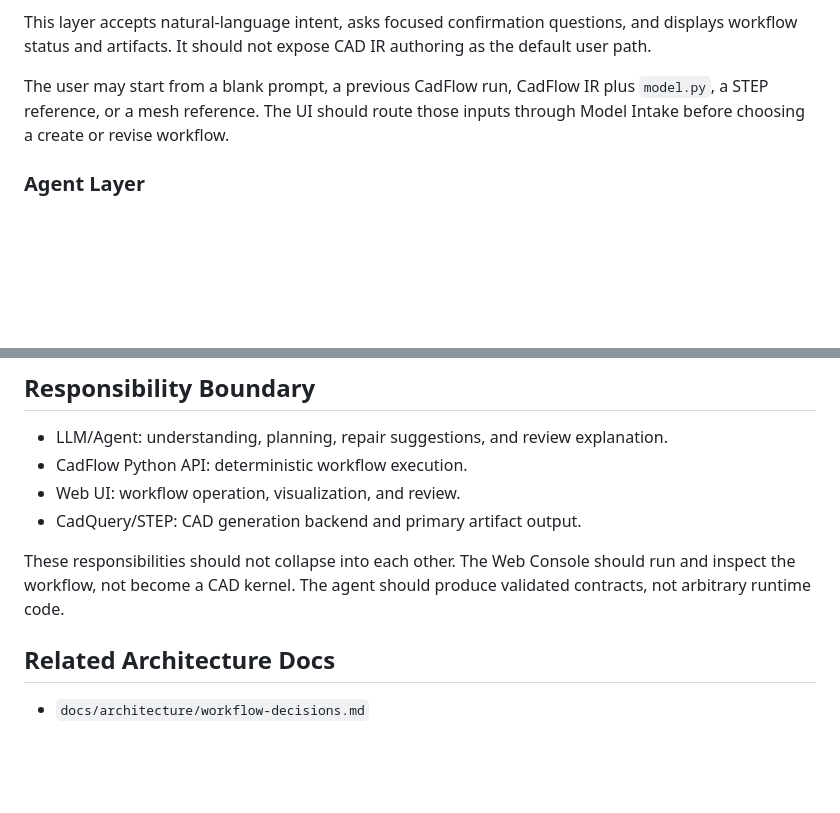
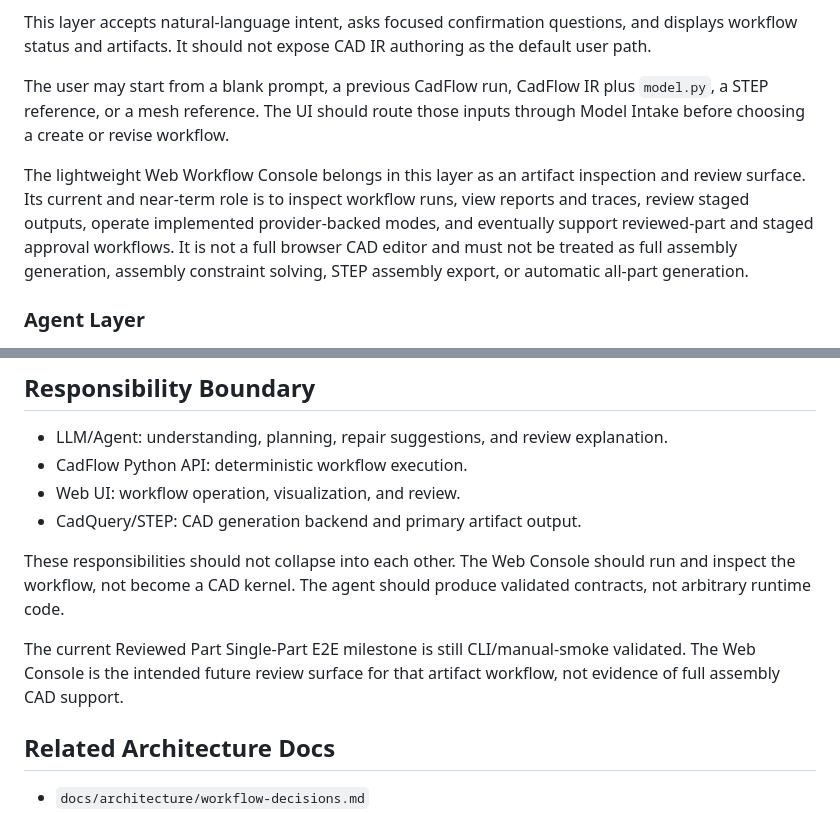
Before and after one commit to abcdefz98765/CadFlow, a Markdown page: docs/architecture/overview.md, 2 parts joined by grey strips. Rendered like a GitHub page; blank space fills up the shorter version.

```diff
--- a/docs/architecture/overview.md
+++ b/docs/architecture/overview.md
@@ -36,6 +36,14 @@ This layer accepts natural-language intent, asks focused confirmation questions,
 The user may start from a blank prompt, a previous CadFlow run, CadFlow IR plus
 `model.py`, a STEP reference, or a mesh reference. The UI should route those
 inputs through Model Intake before choosing a create or revise workflow.
+
+The lightweight Web Workflow Console belongs in this layer as an artifact
+inspection and review surface. Its current and near-term role is to inspect
+workflow runs, view reports and traces, review staged outputs, operate
+implemented provider-backed modes, and eventually support reviewed-part and
+staged approval workflows. It is not a full browser CAD editor and must not be
+treated as full assembly generation, assembly constraint solving, STEP assembly
+export, or automatic all-part generation.
 
 ### Agent Layer
 
@@ -125,6 +133,10 @@ not be overwritten.
 
 These responsibilities should not collapse into each other. The Web Console should run and inspect the workflow, not become a CAD kernel. The agent should produce validated contracts, not arbitrary runtime code.
 
+The current Reviewed Part Single-Part E2E milestone is still CLI/manual-smoke
+validated. The Web Console is the intended future review surface for that
+artifact workflow, not evidence of full assembly CAD support.
+
 ## Related Architecture Docs
 
 - `docs/architecture/workflow-decisions.md`
```
Also changed, not shown: README.md (+18 -3 lines), docs/workflow_contract.md (+4 -0 lines).
